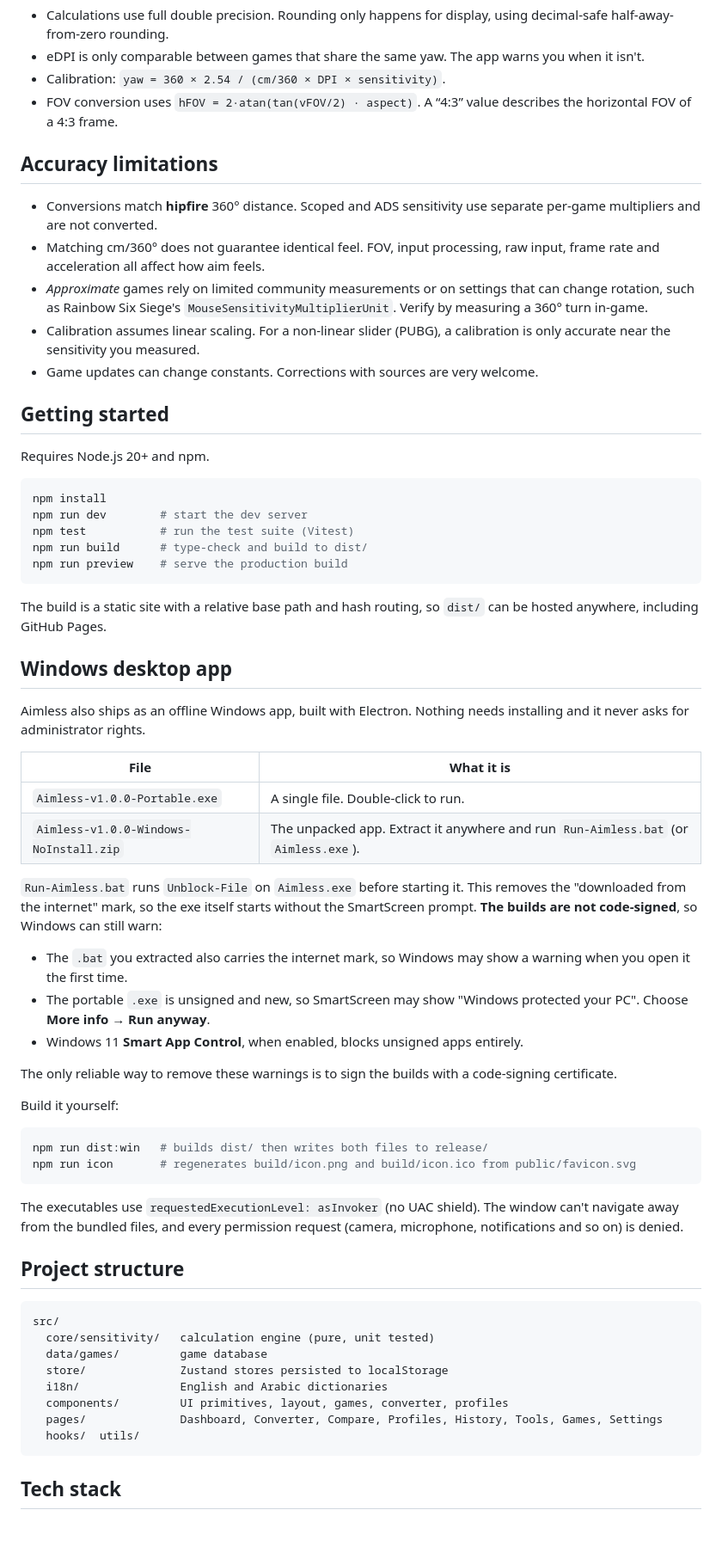
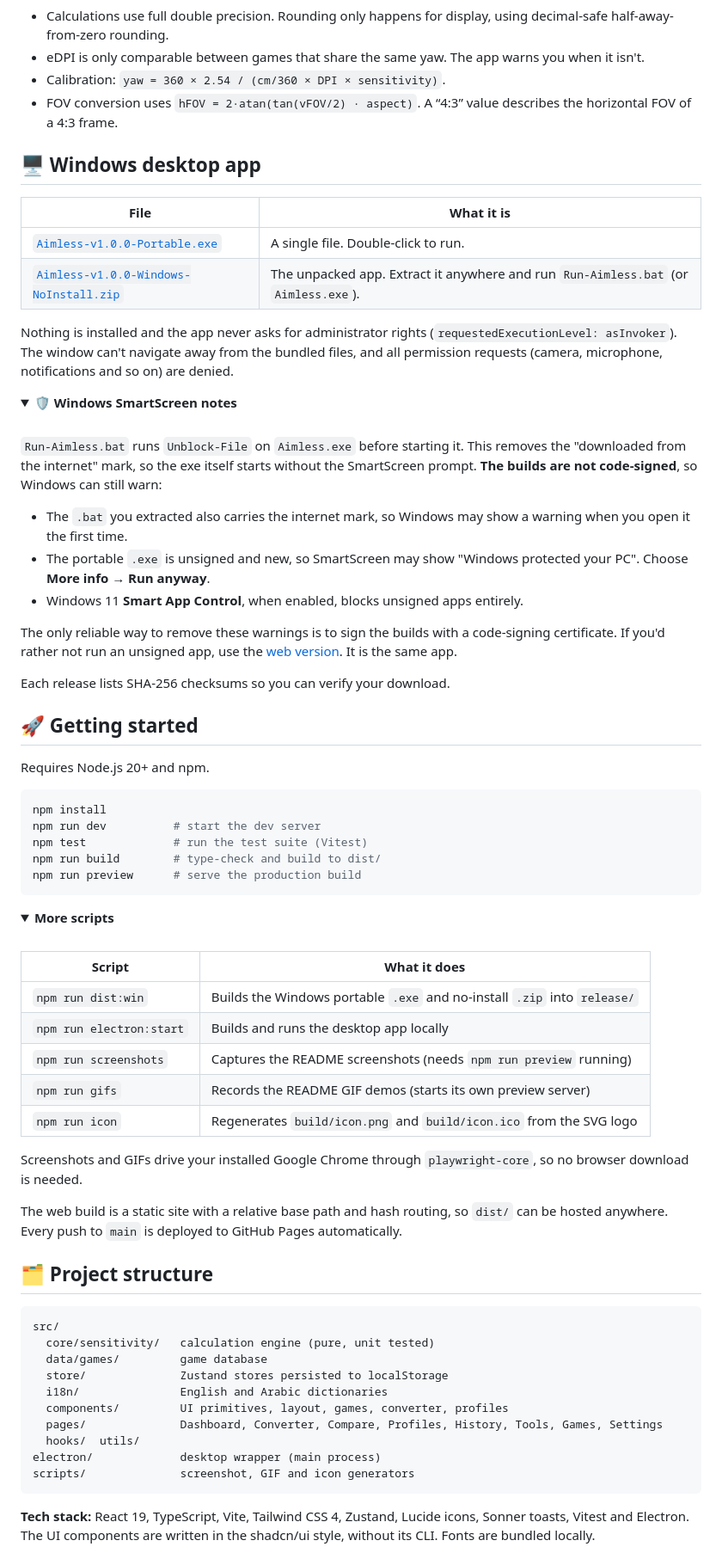
Before and after one commit to pzxe/Aimless, a Markdown page: README.md, the part around one of its changes. Shown at 86% size. Rendered like a GitHub page; folded sections open; blank space fills up the shorter version.

````diff
--- a/README.md
+++ b/README.md
@@ -83,36 +135,20 @@ target sensitivity       = target degrees per count / target yaw
 - Calibration: `yaw = 360 × 2.54 / (cm/360 × DPI × sensitivity)`.
 - FOV conversion uses `hFOV = 2·atan(tan(vFOV/2) · aspect)`. A “4:3” value describes the horizontal FOV of a 4:3 frame.
 
-## Accuracy limitations
+</details>
 
-- Conversions match **hipfire** 360° distance. Scoped and ADS sensitivity use separate per-game multipliers and are not converted.
-- Matching cm/360° does not guarantee identical feel. FOV, input processing, raw input, frame rate and acceleration all affect how aim feels.
-- *Approximate* games rely on limited community measurements or on settings that can change rotation, such as Rainbow Six Siege's `MouseSensitivityMultiplierUnit`. Verify by measuring a 360° turn in-game.
-- Calibration assumes linear scaling. For a non-linear slider (PUBG), a calibration is only accurate near the sensitivity you measured.
-- Game updates can change constants. Corrections with sources are very welcome.
-
-## Getting started
-
-Requires Node.js 20+ and npm.
-
-```bash
-npm install
-npm run dev        # start the dev server
-npm test           # run the test suite (Vitest)
-npm run build      # type-check and build to dist/
-npm run preview    # serve the production build
-```
-
-The build is a static site with a relative base path and hash routing, so `dist/` can be hosted anywhere, including GitHub Pages.
-
-## Windows desktop app
-
-Aimless also ships as an offline Windows app, built with Electron. Nothing needs installing and it never asks for administrator rights.
+## 🖥️ Windows desktop app
 
 | File | What it is |
 |---|---|
-| `Aimless-v1.0.0-Portable.exe` | A single file. Double-click to run. |
-| `Aimless-v1.0.0-Windows-NoInstall.zip` | The unpacked app. Extract it anywhere and run `Run-Aimless.bat` (or `Aimless.exe`). |
+| [`Aimless-v1.0.0-Portable.exe`](https://github.com/pzxe/Aimless/releases/latest/download/Aimless-v1.0.0-Portable.exe) | A single file. Double-click to run. |
+| [`Aimless-v1.0.0-Windows-NoInstall.zip`](https://github.com/pzxe/Aimless/releases/latest/download/Aimless-v1.0.0-Windows-NoInstall.zip) | The unpacked app. Extract it anywhere and run `Run-Aimless.bat` (or `Aimless.exe`). |
+
+Nothing is installed and the app never asks for administrator rights (`requestedExecutionLevel: asInvoker`). The window can't navigate away from the bundled files, and all permission requests (camera, microphone, notifications and so on) are denied.
+
+<details>
+<summary><b>🛡️ Windows SmartScreen notes</b></summary>
+<br />
 
 `Run-Aimless.bat` runs `Unblock-File` on `Aimless.exe` before starting it. This removes the "downloaded from the internet" mark, so the exe itself starts without the SmartScreen prompt. **The builds are not code-signed**, so Windows can still warn:
 
@@ -120,18 +156,43 @@ Aimless also ships as an offline Windows app, built with Electron. Nothing needs
 - The portable `.exe` is unsigned and new, so SmartScreen may show "Windows protected your PC". Choose **More info → Run anyway**.
 - Windows 11 **Smart App Control**, when enabled, blocks unsigned apps entirely.
 
-The only reliable way to remove these warnings is to sign the builds with a code-signing certificate.
+The only reliable way to remove these warnings is to sign the builds with a code-signing certificate. If you'd rather not run an unsigned app, use the [web version](https://pzxe.github.io/Aimless/). It is the same app.
 
-Build it yourself:
+Each release lists SHA-256 checksums so you can verify your download.
+
+</details>
+
+## 🚀 Getting started
+
+Requires Node.js 20+ and npm.
 
 ```bash
-npm run dist:win   # builds dist/ then writes both files to release/
-npm run icon       # regenerates build/icon.png and build/icon.ico from public/favicon.svg
+npm install
+npm run dev          # start the dev server
+npm test             # run the test suite (Vitest)
+npm run build        # type-check and build to dist/
+npm run preview      # serve the production build
 ```
 
-The executables use `requestedExecutionLevel: asInvoker` (no UAC shield). The window can't navigate away from the bundled files, and every permission request (camera, microphone, notifications and so on) is denied.
+<details>
+<summary><b>More scripts</b></summary>
+<br />
 
-## Project structure
+| Script | What it does |
+|---|---|
+| `npm run dist:win` | Builds the Windows portable `.exe` and no-install `.zip` into `release/` |
+| `npm run electron:start` | Builds and runs the desktop app locally |
+| `npm run screenshots` | Captures the README screenshots (needs `npm run preview` running) |
+| `npm run gifs` | Records the README GIF demos (starts its own preview server) |
+| `npm run icon` | Regenerates `build/icon.png` and `build/icon.ico` from the SVG logo |
+
+Screenshots and GIFs drive your installed Google Chrome through `playwright-core`, so no browser download is needed.
+
+</details>
+
+The web build is a static site with a relative base path and hash routing, so `dist/` can be hosted anywhere. Every push to `main` is deployed to GitHub Pages automatically.
+
+## 🗂️ Project structure
 
 ```
 src/
@@ -142,7 +203,9 @@ src/
   components/         UI primitives, layout, games, converter, profiles
   pages/              Dashboard, Converter, Compare, Profiles, History, Tools, Games, Settings
   hooks/  utils/
+electron/             desktop wrapper (main process)
+scripts/              screenshot, GIF and icon generators
 ```
 
-## Tech stack
+**Tech stack:** React 19, TypeScript, Vite, Tailwind CSS 4, Zustand, Lucide icons, Sonner toasts, Vitest and Electron. The UI components are written in the shadcn/ui style, without its CLI. Fonts are bundled locally.
 
````
Also changed, not shown: other parts of README.md (+101 -51 lines), CHANGELOG.md (+5 -0 lines), docs/screenshots/compare-dark.png, 8 other files.
